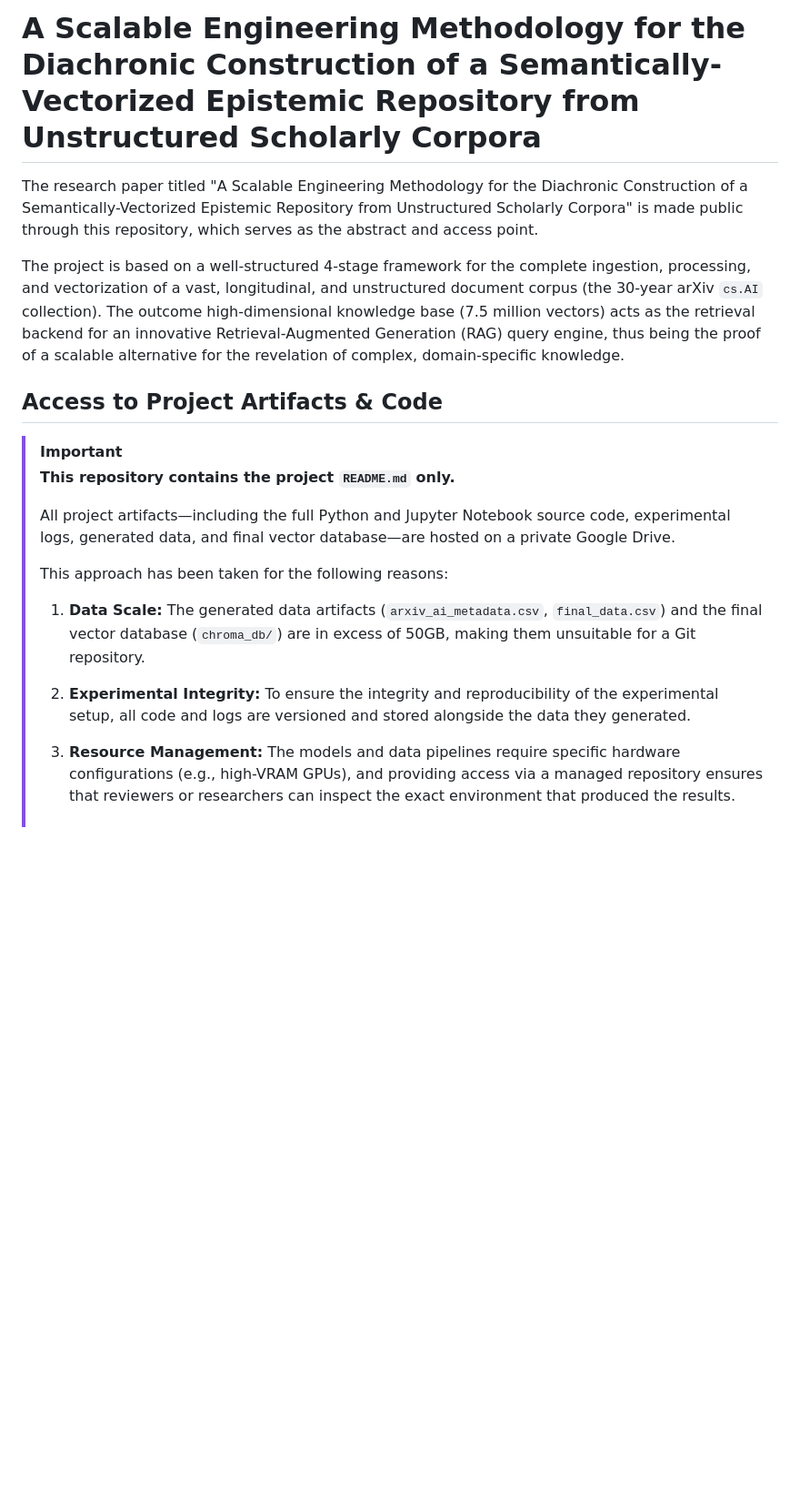
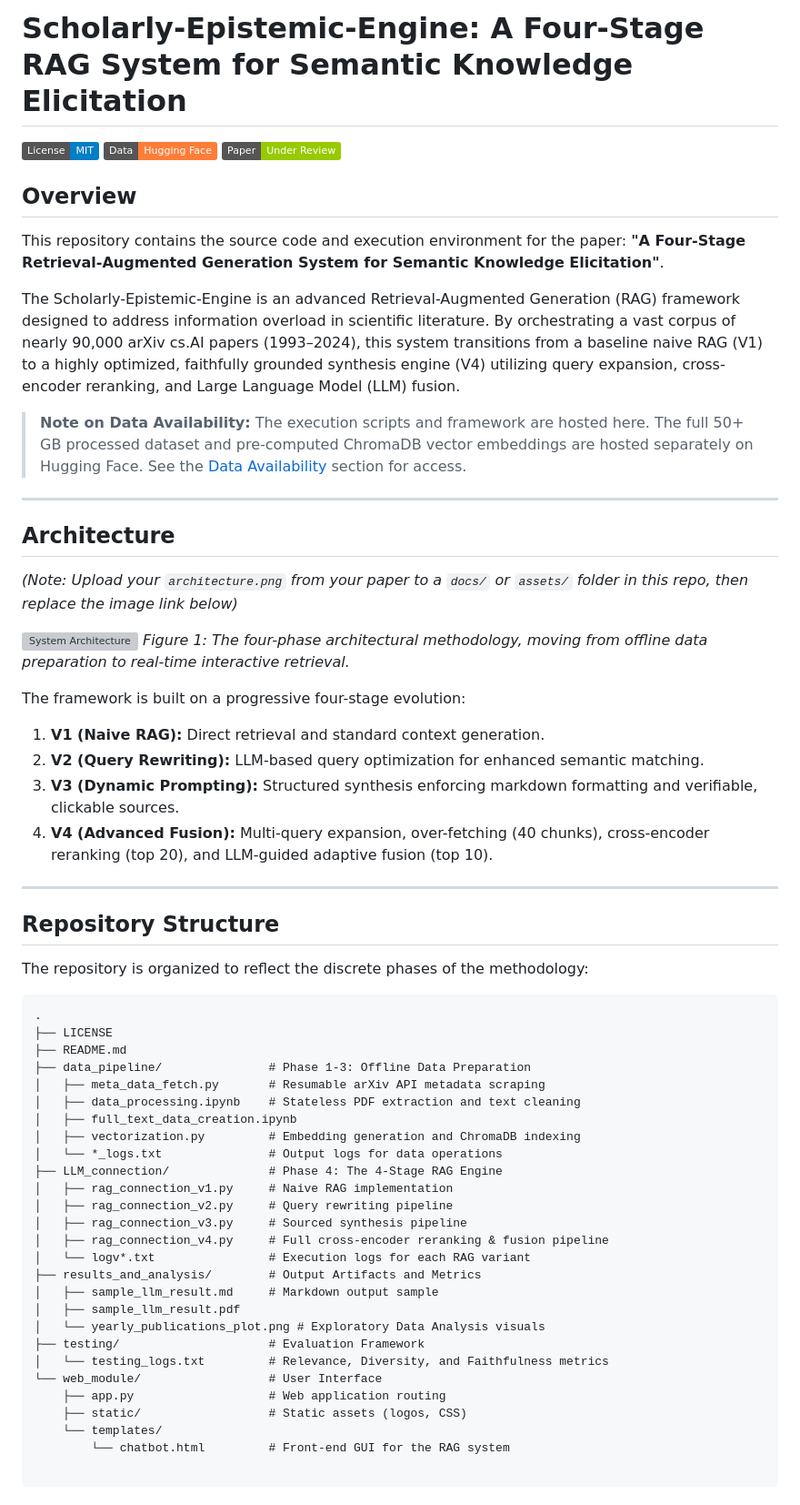
Before and after one commit to GitHub-AmanBhardwaj/Scholarly-Epistemic-Engine, a Markdown page: README.md, the part around one of its changes. Shown at 91% size. Drawn GitHub-style; badges without logos; blank space fills up the shorter version; grey boxes are pictures that could not be loaded.

````diff
--- a/README.md
+++ b/README.md
@@ -1,20 +1,65 @@
-# A Scalable Engineering Methodology for the Diachronic Construction of a Semantically-Vectorized Epistemic Repository from Unstructured Scholarly Corpora
+# Scholarly-Epistemic-Engine: A Four-Stage RAG System for Semantic Knowledge Elicitation
 
-The research paper titled "A Scalable Engineering Methodology for the Diachronic Construction of a Semantically-Vectorized Epistemic Repository from Unstructured Scholarly Corpora" is made public through this repository, which serves as the abstract and access point.
+[![License: MIT](https://img.shields.io/badge/License-MIT-blue.svg)](https://opensource.org/licenses/MIT)
+[![Data: Hugging Face](https://img.shields.io/badge/Data-Hugging%20Face-orange)](https://huggingface.co/datasets/[YOUR_USERNAME]/[YOUR_DATASET])
+[![Paper: Under Review](https://img.shields.io/badge/Paper-Under%20Review-green)](#)
 
-The project is based on a well-structured 4-stage framework for the complete ingestion, processing, and vectorization of a vast, longitudinal, and unstructured document corpus (the 30-year arXiv `cs.AI` collection). The outcome high-dimensional knowledge base (7.5 million vectors) acts as the retrieval backend for an innovative Retrieval-Augmented Generation (RAG) query engine, thus being the proof of a scalable alternative for the revelation of complex, domain-specific knowledge.
+## Overview
 
-## Access to Project Artifacts & Code
+This repository contains the source code and execution environment for the paper: **"A Four-Stage Retrieval-Augmented Generation System for Semantic Knowledge Elicitation"**.
 
-> [!IMPORTANT]
-> **This repository contains the project `README.md` only.**
->
-> All project artifacts—including the full Python and Jupyter Notebook source code, experimental logs, generated data, and final vector database—are hosted on a private Google Drive.
->
-> This approach has been taken for the following reasons:
->
-> 1.  **Data Scale:** The generated data artifacts (`arxiv_ai_metadata.csv`, `final_data.csv`) and the final vector database (`chroma_db/`) are in excess of 50GB, making them unsuitable for a Git repository.
->
-> 2.  **Experimental Integrity:** To ensure the integrity and reproducibility of the experimental setup, all code and logs are versioned and stored alongside the data they generated.
->
-> 3.  **Resource Management:** The models and data pipelines require specific hardware configurations (e.g., high-VRAM GPUs), and providing access via a managed repository ensures that reviewers or researchers can inspect the exact environment that produced the results.
+The Scholarly-Epistemic-Engine is an advanced Retrieval-Augmented Generation (RAG) framework designed to address information overload in scientific literature. By orchestrating a vast corpus of nearly 90,000 arXiv cs.AI papers (1993–2024), this system transitions from a baseline naive RAG (V1) to a highly optimized, faithfully grounded synthesis engine (V4) utilizing query expansion, cross-encoder reranking, and Large Language Model (LLM) fusion.
+
+> **Note on Data Availability:** The execution scripts and framework are hosted here. The full 50+ GB processed dataset and pre-computed ChromaDB vector embeddings are hosted separately on Hugging Face. See the [Data Availability](#data-availability) section for access.
+
+---
+
+## Architecture
+
+*(Note: Upload your `architecture.png` from your paper to a `docs/` or `assets/` folder in this repo, then replace the image link below)*
+
+![System Architecture](assets/architecture.png)
+*Figure 1: The four-phase architectural methodology, moving from offline data preparation to real-time interactive retrieval.*
+
+The framework is built on a progressive four-stage evolution:
+1. **V1 (Naive RAG):** Direct retrieval and standard context generation.
+2. **V2 (Query Rewriting):** LLM-based query optimization for enhanced semantic matching.
+3. **V3 (Dynamic Prompting):** Structured synthesis enforcing markdown formatting and verifiable, clickable sources.
+4. **V4 (Advanced Fusion):** Multi-query expansion, over-fetching (40 chunks), cross-encoder reranking (top 20), and LLM-guided adaptive fusion (top 10).
+
+---
+
+## Repository Structure
+
+The repository is organized to reflect the discrete phases of the methodology:
+
+```text
+.
+├── LICENSE
+├── README.md
+├── data_pipeline/               # Phase 1-3: Offline Data Preparation
+│   ├── meta_data_fetch.py       # Resumable arXiv API metadata scraping
+│   ├── data_processing.ipynb    # Stateless PDF extraction and text cleaning
+│   ├── full_text_data_creation.ipynb
+│   ├── vectorization.py         # Embedding generation and ChromaDB indexing
+│   └── *_logs.txt               # Output logs for data operations
+├── LLM_connection/              # Phase 4: The 4-Stage RAG Engine
+│   ├── rag_connection_v1.py     # Naive RAG implementation
+│   ├── rag_connection_v2.py     # Query rewriting pipeline
+│   ├── rag_connection_v3.py     # Sourced synthesis pipeline
+│   ├── rag_connection_v4.py     # Full cross-encoder reranking & fusion pipeline
+│   └── logv*.txt                # Execution logs for each RAG variant
+├── results_and_analysis/        # Output Artifacts and Metrics
+│   ├── sample_llm_result.md     # Markdown output sample
+│   ├── sample_llm_result.pdf
+│   └── yearly_publications_plot.png # Exploratory Data Analysis visuals
+├── testing/                     # Evaluation Framework
+│   └── testing_logs.txt         # Relevance, Diversity, and Faithfulness metrics
+└── web_module/                  # User Interface
+    ├── app.py                   # Web application routing
+    ├── static/                  # Static assets (logos, CSS)
+    └── templates/
+        └── chatbot.html         # Front-end GUI for the RAG system
+
+```
+
````
Also changed, not shown: other parts of README.md (+82 -22 lines).
